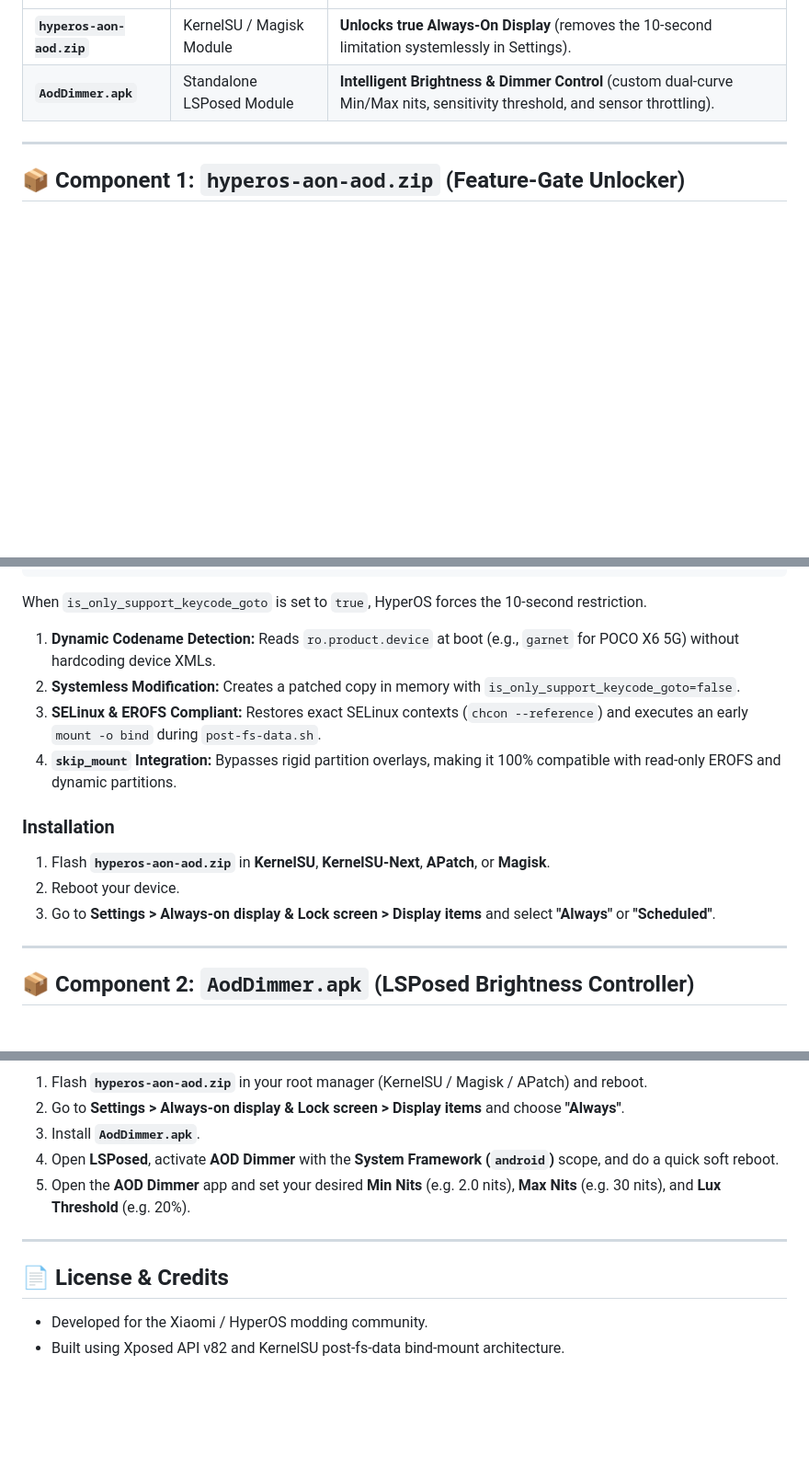
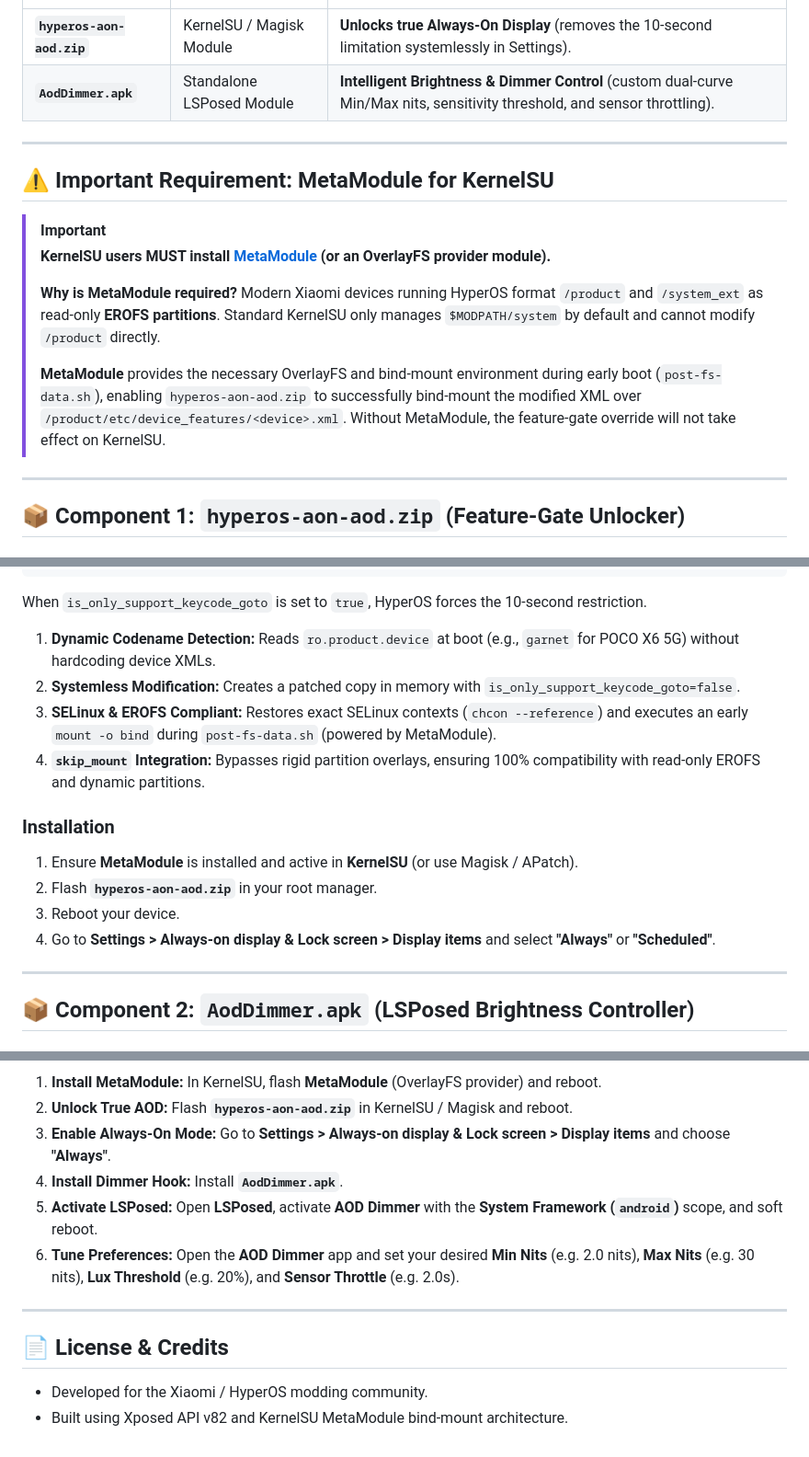
Before and after one commit to PallabKumarS/android-mods, a Markdown page: README.md, 3 parts joined by grey strips. Shown at 92% size. GitHub-like rendering; blank space fills up the shorter version.

Commit message:
docs: add MetaModule requirement and setup details for KernelSU

````diff
--- a/README.md
+++ b/README.md
@@ -22,6 +22,18 @@ This suite provides two specialized, complementary tools to solve both problems:
 
 ---
 
+## ⚠️ Important Requirement: MetaModule for KernelSU
+
+> [!IMPORTANT]
+> **KernelSU users MUST install [MetaModule](https://github.com/KernelSU/MetaModule) (or an OverlayFS provider module).**
+>
+> **Why is MetaModule required?**
+> Modern Xiaomi devices running HyperOS format `/product` and `/system_ext` as read-only **EROFS partitions**. Standard KernelSU only manages `$MODPATH/system` by default and cannot modify `/product` directly.
+>
+> **MetaModule** provides the necessary OverlayFS and bind-mount environment during early boot (`post-fs-data.sh`), enabling `hyperos-aon-aod.zip` to successfully bind-mount the modified XML over `/product/etc/device_features/<device>.xml`. Without MetaModule, the feature-gate override will not take effect on KernelSU.
+
+---
+
 ## 📦 Component 1: `hyperos-aon-aod.zip` (Feature-Gate Unlocker)
 
 ### What It Does
@@ -36,13 +48,14 @@ When `is_only_support_keycode_goto` is set to `true`, HyperOS forces the 10-seco
 
 1. **Dynamic Codename Detection:** Reads `ro.product.device` at boot (e.g., `garnet` for POCO X6 5G) without hardcoding device XMLs.
 2. **Systemless Modification:** Creates a patched copy in memory with `is_only_support_keycode_goto=false`.
-3. **SELinux & EROFS Compliant:** Restores exact SELinux contexts (`chcon --reference`) and executes an early `mount -o bind` during `post-fs-data.sh`.
-4. **`skip_mount` Integration:** Bypasses rigid partition overlays, making it 100% compatible with read-only EROFS and dynamic partitions.
+3. **SELinux & EROFS Compliant:** Restores exact SELinux contexts (`chcon --reference`) and executes an early `mount -o bind` during `post-fs-data.sh` (powered by MetaModule).
+4. **`skip_mount` Integration:** Bypasses rigid partition overlays, ensuring 100% compatibility with read-only EROFS and dynamic partitions.
 
 ### Installation
-1. Flash **`hyperos-aon-aod.zip`** in **KernelSU**, **KernelSU-Next**, **APatch**, or **Magisk**.
-2. Reboot your device.
-3. Go to **Settings > Always-on display & Lock screen > Display items** and select **"Always"** or **"Scheduled"**.
+1. Ensure **MetaModule** is installed and active in **KernelSU** (or use Magisk / APatch).
+2. Flash **`hyperos-aon-aod.zip`** in your root manager.
+3. Reboot your device.
+4. Go to **Settings > Always-on display & Lock screen > Display items** and select **"Always"** or **"Scheduled"**.
 
 ---
 
@@ -114,14 +126,15 @@ graph LR
 ```
 
-1. Flash **`hyperos-aon-aod.zip`** in your root manager (KernelSU / Magisk / APatch) and reboot.
-2. Go to **Settings > Always-on display & Lock screen > Display items** and choose **"Always"**.
-3. Install **`AodDimmer.apk`**.
-4. Open **LSPosed**, activate **AOD Dimmer** with the **System Framework (`android`)** scope, and do a quick soft reboot.
-5. Open the **AOD Dimmer** app and set your desired **Min Nits** (e.g. 2.0 nits), **Max Nits** (e.g. 30 nits), and **Lux Threshold** (e.g. 20%).
+1. **Install MetaModule:** In KernelSU, flash **MetaModule** (OverlayFS provider) and reboot.
+2. **Unlock True AOD:** Flash **`hyperos-aon-aod.zip`** in KernelSU / Magisk and reboot.
+3. **Enable Always-On Mode:** Go to **Settings > Always-on display & Lock screen > Display items** and choose **"Always"**.
+4. **Install Dimmer Hook:** Install **`AodDimmer.apk`**.
+5. **Activate LSPosed:** Open **LSPosed**, activate **AOD Dimmer** with the **System Framework (`android`)** scope, and soft reboot.
+6. **Tune Preferences:** Open the **AOD Dimmer** app and set your desired **Min Nits** (e.g. 2.0 nits), **Max Nits** (e.g. 30 nits), **Lux Threshold** (e.g. 20%), and **Sensor Throttle** (e.g. 2.0s).
 
 ---
 
 ## 📄 License & Credits
 
 - Developed for the Xiaomi / HyperOS modding community.
-- Built using Xposed API v82 and KernelSU post-fs-data bind-mount architecture.
+- Built using Xposed API v82 and KernelSU MetaModule bind-mount architecture.
````
Also changed, not shown: other parts of README.md (+5 -6 lines).
